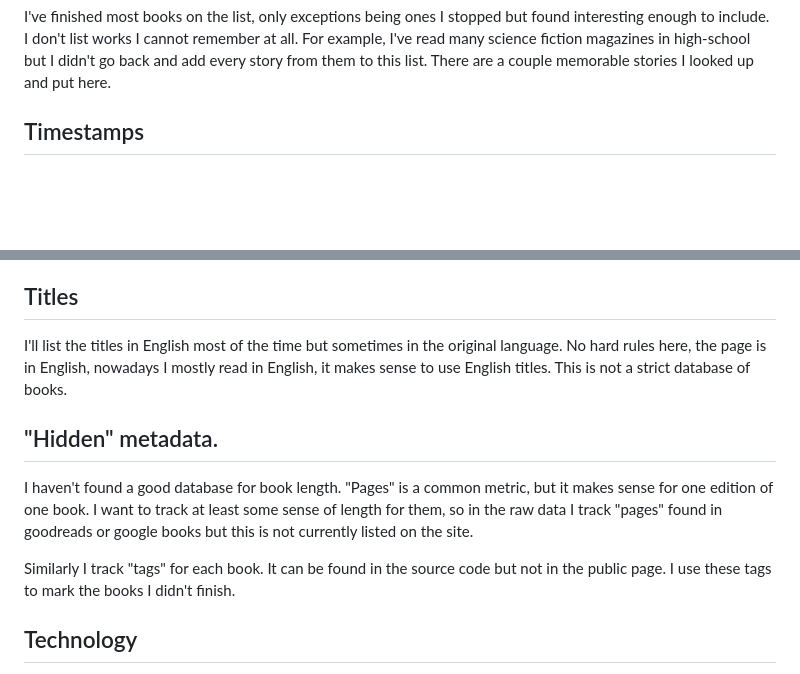
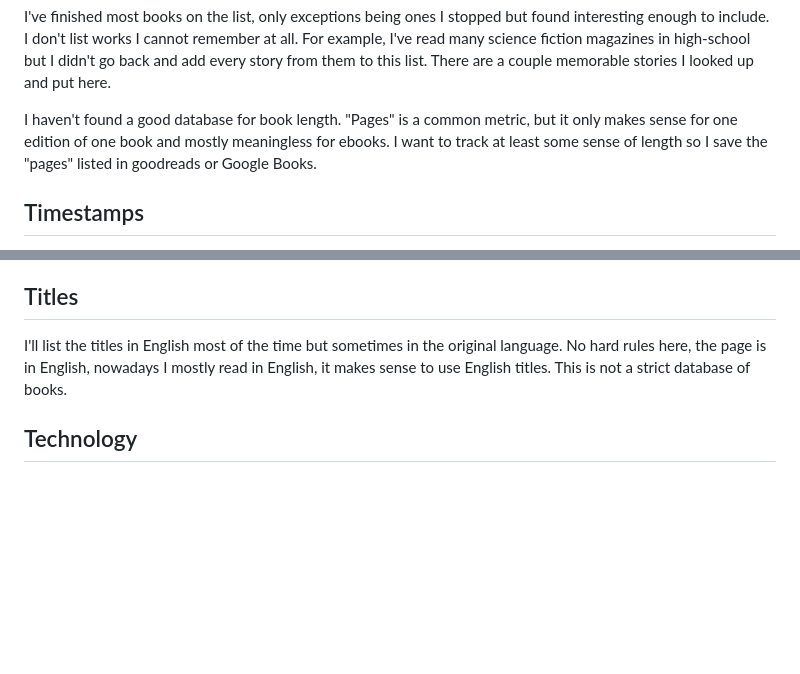
Before and after one commit to ijanos/bookshelf-astro, a Markdown page: src/pages/about.md, 2 parts joined by grey strips. Drawn GitHub-style; blank space fills up the shorter version.

Commit message:
update about page
I show the page numbers now

```diff
--- a/src/pages/about.md
+++ b/src/pages/about.md
@@ -18,6 +18,11 @@ found interesting enough to include. I don't list works I cannot remember at
 all. For example, I've read many science fiction magazines in high-school but I
 didn't go back and add every story from them to this list. There are a couple
 memorable stories I looked up and put here.
+
+I haven't found a good database for book length. "Pages" is a common metric,
+but it only makes sense for one edition of one book and mostly meaningless for
+ebooks. I want to track at least some sense of length so I save the "pages"
+listed in goodreads or Google Books.
 
 ## Timestamps
 
@@ -45,16 +50,6 @@ language. No hard rules here, the page is in English, nowadays I mostly read in
 English, it makes sense to use English titles. This is not a strict database of
 books.
 
-## "Hidden" metadata.
-
-I haven't found a good database for book length. "Pages" is a common metric,
-but it makes sense for one edition of one book. I want to track at least some
-sense of length for them, so in the raw data I track "pages" found in goodreads
-or google books but this is not currently listed on the site.
-
-Similarly I track "tags" for each book. It can be found in the source code but
-not in the public page. I use these tags to mark the books I didn't finish.
-
 ## Technology
 
 My reading history is in a JSON file. It was originally created by a small
```
